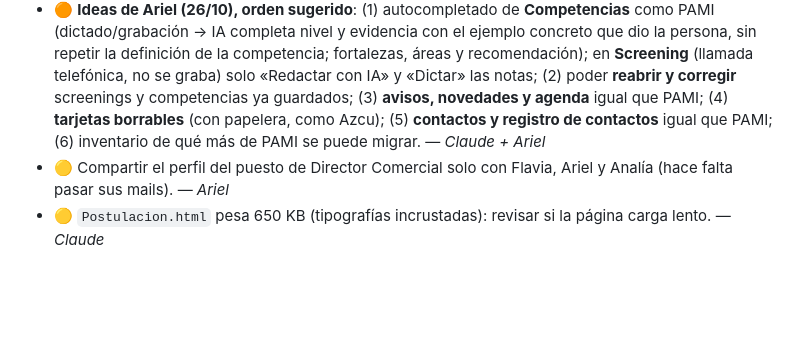
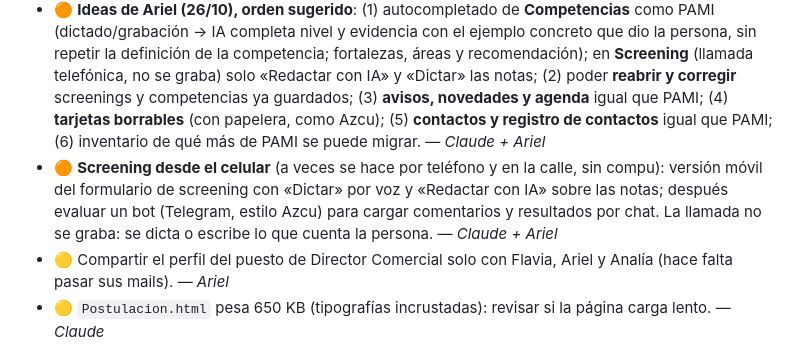
Before and after one commit to jaimeariel1980-svg/Jaimito, a Markdown page: PENDIENTES.md, the part around the change. Rendered like a GitHub page; blank space fills up the shorter version.

Commit message:
PENDIENTES: screening desde el celular (Blumia)
Co-Authored-By: Claude Sonnet 5.5 <noreply@anthropic.com>
Claude-Session: https://claude.ai/code/session_01DBPeYuVaNFSUj3Tn5gcNhV

```diff
--- a/PENDIENTES.md
+++ b/PENDIENTES.md
@@ -19,6 +19,7 @@ Lo mantiene Claude. Prioridad: 🔴 urgente · 🟠 importante · 🟡 cuando se
 - 🟠 **Perfil `director-comercial` incompleto**: faltan las agendas de Google Calendar (screening, competencias, empresa), `link_flyer` y `link_perfil`, y sumarlo a las listas de perfiles escritas a mano en `Código.gs` (sincronización de calendario, estados, links). Después, unificar esas listas en una sola leída de Config para que cada búsqueda nueva sea una sola función. — *Claude + Ariel*
 - 🟡 Revisar con Ariel las competencias, criterios de screening y preguntas de postulación que se redactaron para `director-comercial`. — *Ariel*
 - 🟠 **Ideas de Ariel (26/10), orden sugerido**: (1) autocompletado de **Competencias** como PAMI (dictado/grabación → IA completa nivel y evidencia con el ejemplo concreto que dio la persona, sin repetir la definición de la competencia; fortalezas, áreas y recomendación); en **Screening** (llamada telefónica, no se graba) solo «Redactar con IA» y «Dictar» las notas; (2) poder **reabrir y corregir** screenings y competencias ya guardados; (3) **avisos, novedades y agenda** igual que PAMI; (4) **tarjetas borrables** (con papelera, como Azcu); (5) **contactos y registro de contactos** igual que PAMI; (6) inventario de qué más de PAMI se puede migrar. — *Claude + Ariel*
+- 🟠 **Screening desde el celular** (a veces se hace por teléfono y en la calle, sin compu): versión móvil del formulario de screening con «Dictar» por voz y «Redactar con IA» sobre las notas; después evaluar un bot (Telegram, estilo Azcu) para cargar comentarios y resultados por chat. La llamada no se graba: se dicta o escribe lo que cuenta la persona. — *Claude + Ariel*
 - 🟡 Compartir el perfil del puesto de Director Comercial solo con Flavia, Ariel y Analía (hace falta pasar sus mails). — *Ariel*
 - 🟡 `Postulacion.html` pesa 650 KB (tipografías incrustadas): revisar si la página carga lento. — *Claude*
 - 🟡 Cada `bajar` crea `sync-blumia`: si vuelve a haber claves en el código, quedan en esa rama. — *Claude*
```
